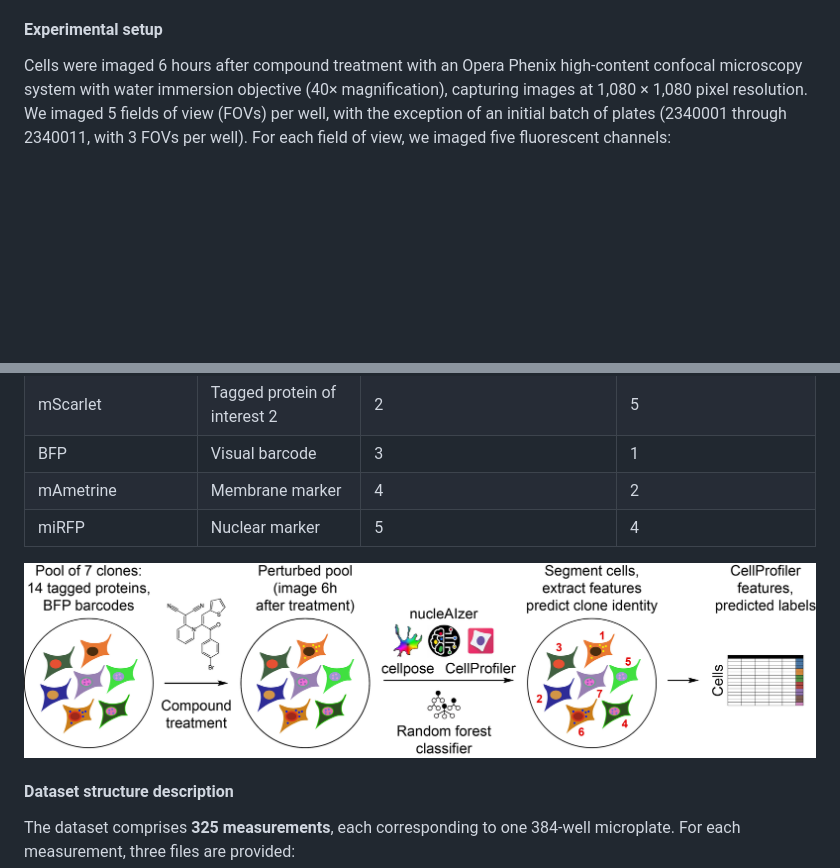
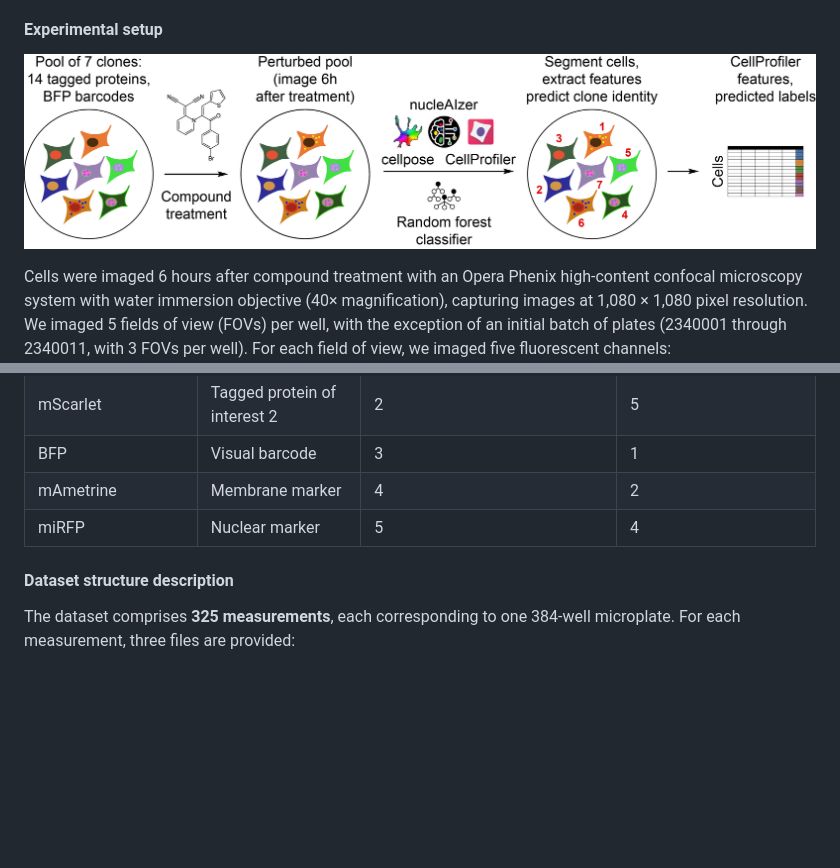
Before and after one commit to Kubicek-Lab-at-CeMM/vpCells_100k_compounds_screen_dataset_download, a Markdown page: README.md, 2 parts joined by grey strips. GitHub-like rendering; pictures changed too: images/screen_setup.jpg; blank space fills up the shorter version.

```diff
--- a/README.md
+++ b/README.md
@@ -15,6 +15,10 @@ This repository contains download instructions for a morphological profiling dat
 - 83,048,075 cells
 
 #### Experimental setup
+
+![screen setup](images/screen_setup.jpg)
+
+
 Cells were imaged 6 hours after compound treatment with an Opera Phenix high-content confocal microscopy system with water immersion objective (40× magnification), capturing images at 1,080 × 1,080 pixel resolution. We imaged 5 fields of view (FOVs) per well, with the exception of an initial batch of plates (2340001 through 2340011, with 3 FOVs per well). For each field of view, we imaged five fluorescent channels:
 
 | Channel name (fluorophore) | Description | Channel number (FFC-corrected images folder, analysis) | Channel number (raw images folder only) |
@@ -25,7 +29,6 @@ Cells were imaged 6 hours after compound treatment with an Opera Phenix high-con
 | mAmetrine | Membrane marker | 4 | 2 |
 | miRFP | Nuclear marker | 5 | 4 |
 
-![screen setup](images/screen_setup.jpg)
 
 #### Dataset structure description
 
```
